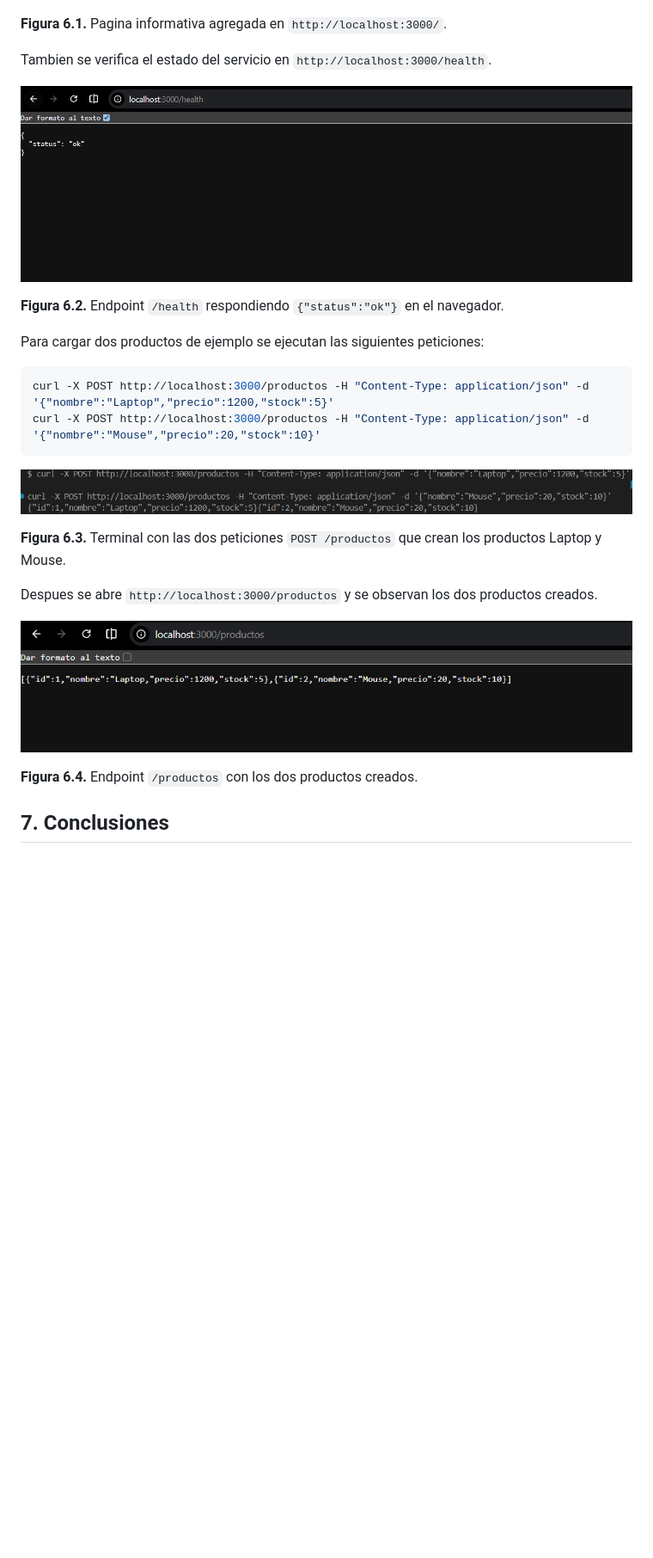
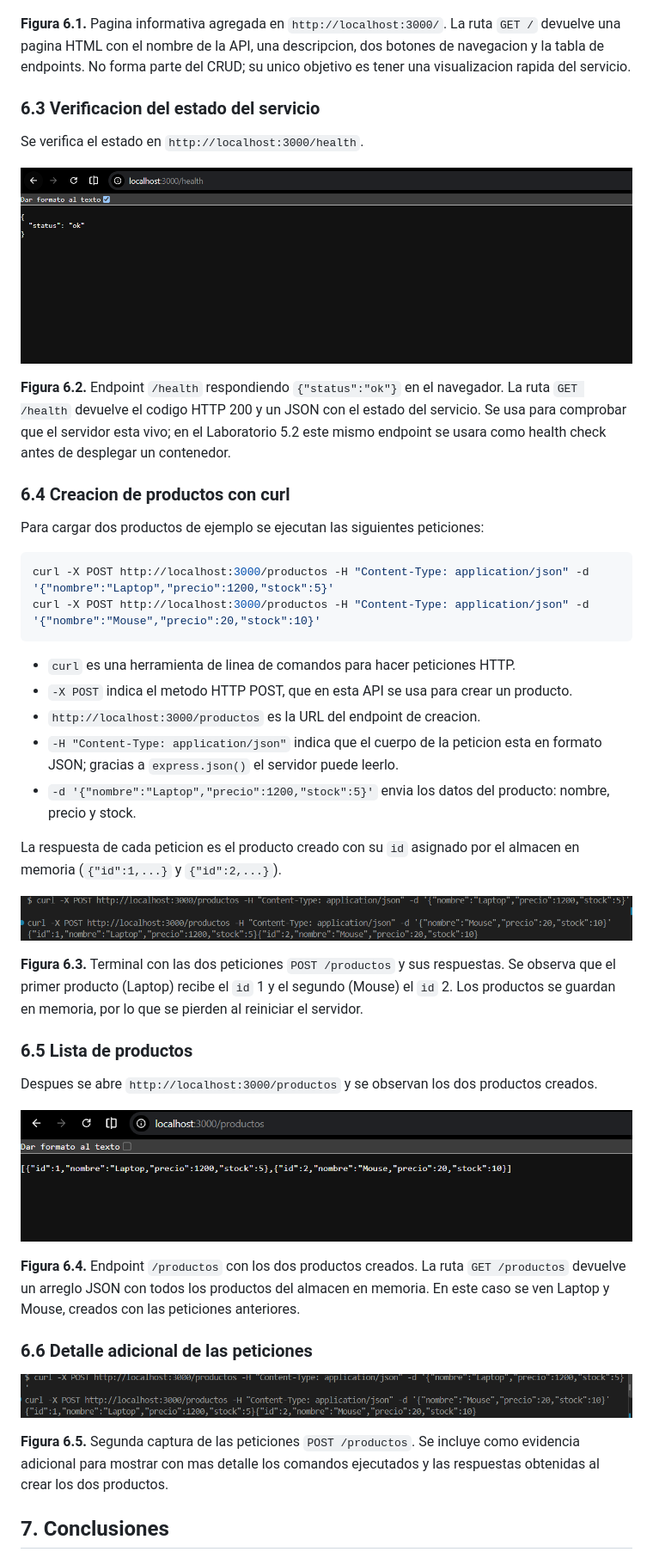
Before and after one commit to CamilaMonserratValdaPlaza26/inventario-ci, a Markdown page: INFORME.md, the part around one of its changes. Shown at 86% size. Drawn GitHub-style; pictures changed too: img/anexo/50.png (added); blank space fills up the shorter version.

Commit message:
docs: amplia explicaciones y agrega captura 50 al informe 5.1

````diff
--- a/INFORME.md
+++ b/INFORME.md
@@ -151,13 +156,17 @@ Se abre `http://localhost:3000/` y se observa la pagina informativa de la API.
 
 ![Figura 6.1. Pagina informativa de la API](./img/anexo/46.png)
 
-**Figura 6.1.** Pagina informativa agregada en `http://localhost:3000/`.
+**Figura 6.1.** Pagina informativa agregada en `http://localhost:3000/`. La ruta `GET /` devuelve una pagina HTML con el nombre de la API, una descripcion, dos botones de navegacion y la tabla de endpoints. No forma parte del CRUD; su unico objetivo es tener una visualizacion rapida del servicio.
 
-Tambien se verifica el estado del servicio en `http://localhost:3000/health`.
+### 6.3 Verificacion del estado del servicio
+
+Se verifica el estado en `http://localhost:3000/health`.
 
 ![Figura 6.2. Respuesta de /health](./img/anexo/47.png)
 
-**Figura 6.2.** Endpoint `/health` respondiendo `{"status":"ok"}` en el navegador.
+**Figura 6.2.** Endpoint `/health` respondiendo `{"status":"ok"}` en el navegador. La ruta `GET /health` devuelve el codigo HTTP 200 y un JSON con el estado del servicio. Se usa para comprobar que el servidor esta vivo; en el Laboratorio 5.2 este mismo endpoint se usara como health check antes de desplegar un contenedor.
+
+### 6.4 Creacion de productos con curl
 
 Para cargar dos productos de ejemplo se ejecutan las siguientes peticiones:
 
@@ -166,15 +175,31 @@ curl -X POST http://localhost:3000/productos -H "Content-Type: application/json"
 curl -X POST http://localhost:3000/productos -H "Content-Type: application/json" -d '{"nombre":"Mouse","precio":20,"stock":10}'
 ```
 
+- `curl` es una herramienta de linea de comandos para hacer peticiones HTTP.
+- `-X POST` indica el metodo HTTP POST, que en esta API se usa para crear un producto.
+- `http://localhost:3000/productos` es la URL del endpoint de creacion.
+- `-H "Content-Type: application/json"` indica que el cuerpo de la peticion esta en formato JSON; gracias a `express.json()` el servidor puede leerlo.
+- `-d '{"nombre":"Laptop","precio":1200,"stock":5}'` envia los datos del producto: nombre, precio y stock.
+
+La respuesta de cada peticion es el producto creado con su `id` asignado por el almacen en memoria (`{"id":1,...}` y `{"id":2,...}`).
+
 ![Figura 6.3. Creacion de dos productos](./img/anexo/48.png)
 
-**Figura 6.3.** Terminal con las dos peticiones `POST /productos` que crean los productos Laptop y Mouse.
+**Figura 6.3.** Terminal con las dos peticiones `POST /productos` y sus respuestas. Se observa que el primer producto (Laptop) recibe el `id` 1 y el segundo (Mouse) el `id` 2. Los productos se guardan en memoria, por lo que se pierden al reiniciar el servidor.
+
+### 6.5 Lista de productos
 
 Despues se abre `http://localhost:3000/productos` y se observan los dos productos creados.
 
 ![Figura 6.4. Lista con dos productos](./img/anexo/49.png)
 
-**Figura 6.4.** Endpoint `/productos` con los dos productos creados.
+**Figura 6.4.** Endpoint `/productos` con los dos productos creados. La ruta `GET /productos` devuelve un arreglo JSON con todos los productos del almacen en memoria. En este caso se ven Laptop y Mouse, creados con las peticiones anteriores.
+
+### 6.6 Detalle adicional de las peticiones
+
+![Figura 6.5. Detalle de las peticiones POST](./img/anexo/50.png)
+
+**Figura 6.5.** Segunda captura de las peticiones `POST /productos`. Se incluye como evidencia adicional para mostrar con mas detalle los comandos ejecutados y las respuestas obtenidas al crear los dos productos.
 
 ## 7. Conclusiones
 
````
Also changed, not shown: other parts of INFORME.md (+17 -8 lines).
